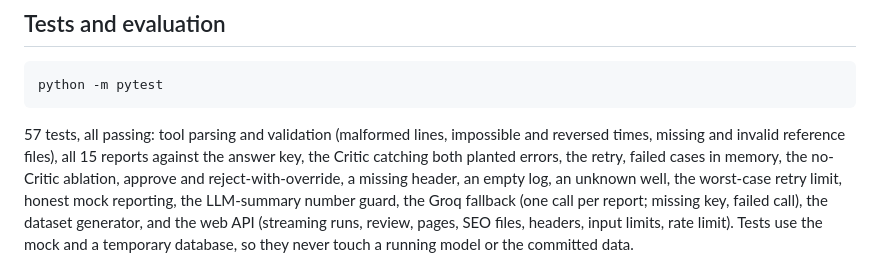
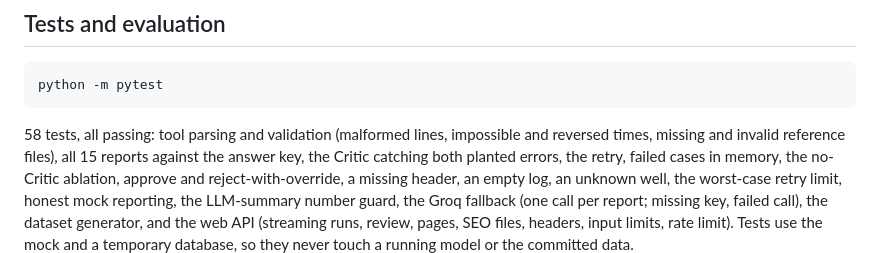
Before and after one commit to ranjanvrma/rig-sight, a Markdown page: README.md, the part around the change. Drawn GitHub-style.

````diff
--- a/README.md
+++ b/README.md
@@ -170,7 +170,7 @@ The server sends security headers (a Content-Security-Policy, `nosniff`, no fram
 python -m pytest
 ```
 
-57 tests, all passing: tool parsing and validation (malformed lines, impossible and reversed times, missing and
+58 tests, all passing: tool parsing and validation (malformed lines, impossible and reversed times, missing and
 invalid reference files), all 15 reports against the answer key, the Critic catching both planted errors, the
 retry, failed cases in memory, the no-Critic ablation, approve and reject-with-override, a missing header, an
 empty log, an unknown well, the worst-case retry limit, honest mock reporting, the LLM-summary number guard,
````
Also changed, not shown: web/architecture.png, 5 other files.
